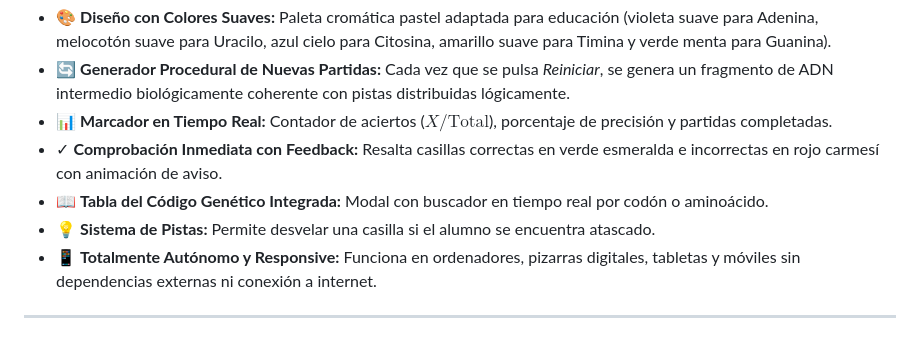
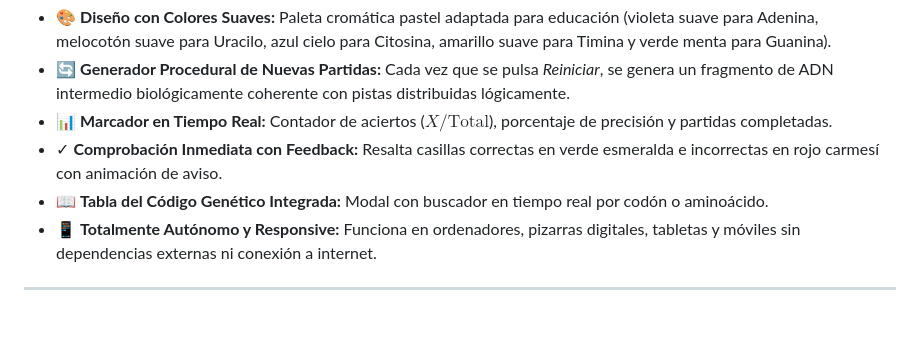
Before and after one commit to enekoRMSI/sudoku_genetico_es, a Markdown page: README.md, the part around the change. Rendered like a GitHub page.

```diff
--- a/README.md
+++ b/README.md
@@ -35,7 +35,6 @@ El alumnado debe completar las casillas vacías de una cuadrícula molecular ded
 - 📊 **Marcador en Tiempo Real:** Contador de aciertos ($X / \text{Total}$), porcentaje de precisión y partidas completadas.
 - ✓ **Comprobación Inmediata con Feedback:** Resalta casillas correctas en verde esmeralda e incorrectas en rojo carmesí con animación de aviso.
 - 📖 **Tabla del Código Genético Integrada:** Modal con buscador en tiempo real por codón o aminoácido.
-- 💡 **Sistema de Pistas:** Permite desvelar una casilla si el alumno se encuentra atascado.
 - 📱 **Totalmente Autónomo y Responsive:** Funciona en ordenadores, pizarras digitales, tabletas y móviles sin dependencias externas ni conexión a internet.
 
 ---
```
